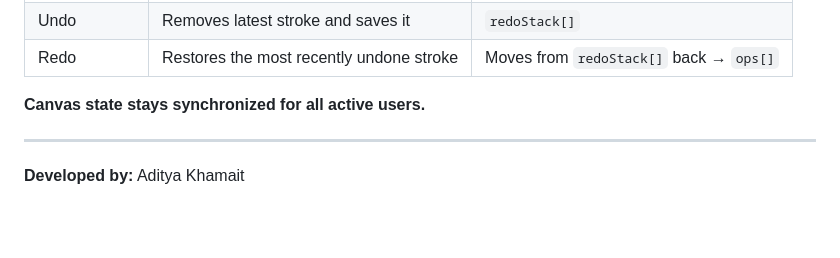
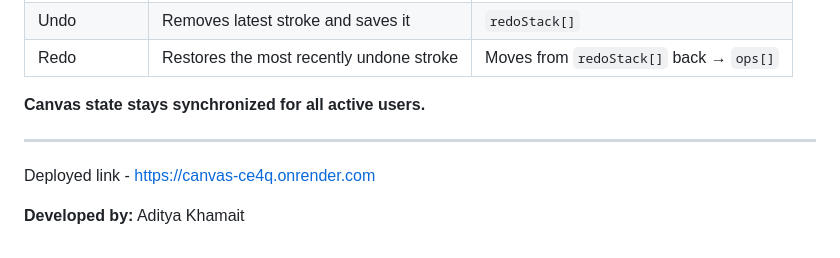
Before and after one commit to RealCifer/Canvas, a Markdown page: README.md, the part around the change. GitHub-like rendering; blank space fills up the shorter version.

Commit message:
added deployed link

```diff
--- a/README.md
+++ b/README.md
@@ -126,4 +126,6 @@ http://localhost:3000
 
 ---
 
+Deployed link - https://canvas-ce4q.onrender.com
+
 **Developed by:** Aditya Khamait
```
